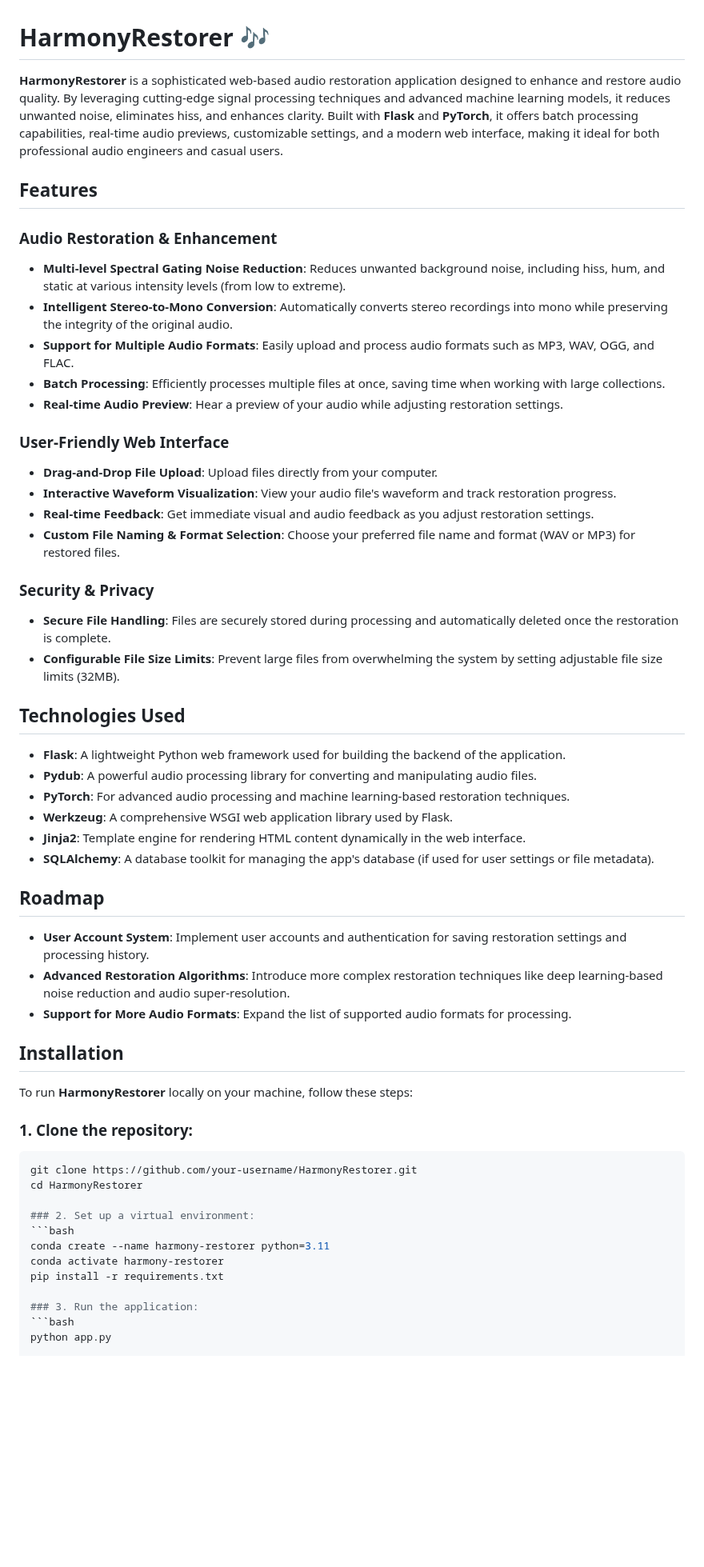
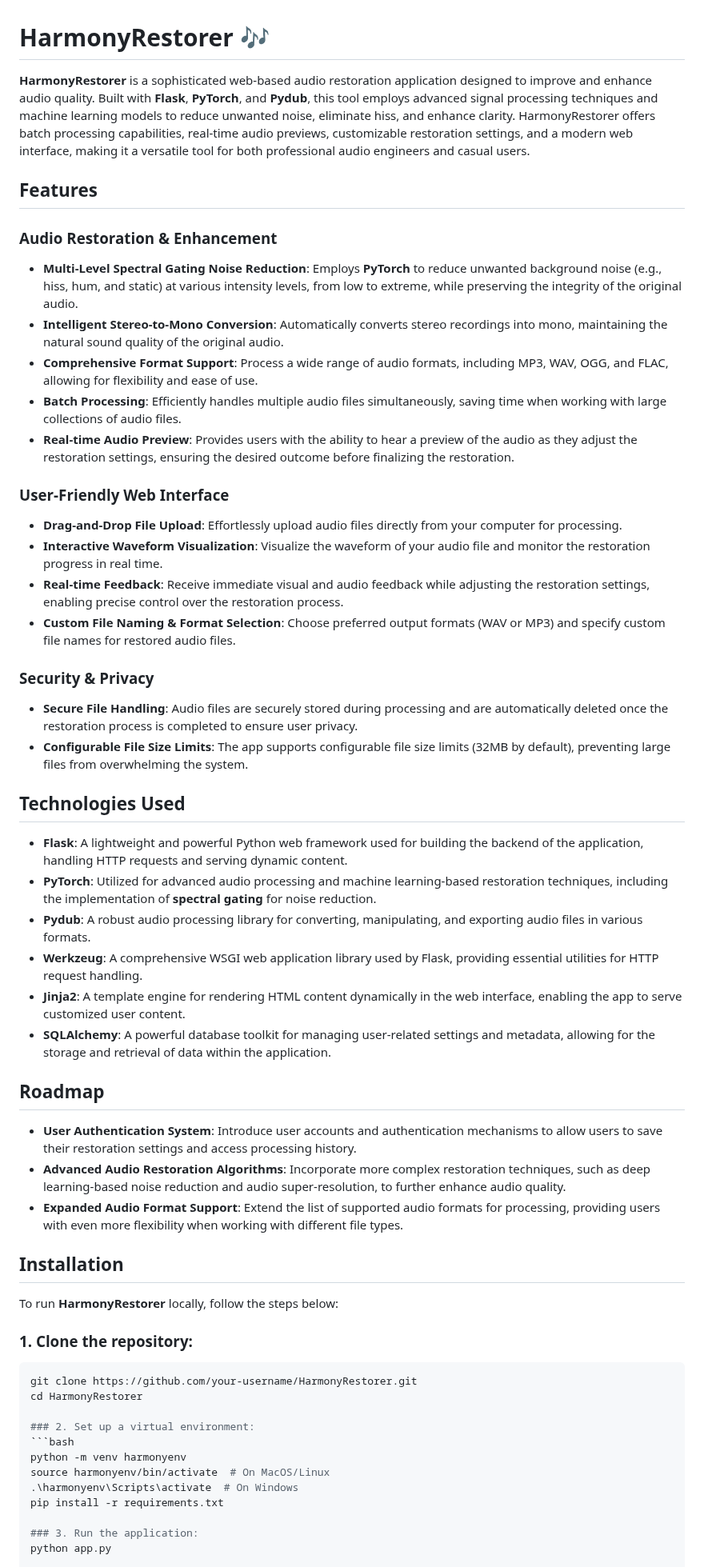
Before and after one commit to jacob7choi-xyz/HarmonyRestorer, a Markdown page: README.md, the part around one of its changes. Shown at 80% size. GitHub-like rendering; blank space fills up the shorter version.

Commit message:
Updated README.md!!!

````diff
--- a/README.md
+++ b/README.md
@@ -1,56 +1,55 @@
 # HarmonyRestorer 🎶
 
-**HarmonyRestorer** is a sophisticated web-based audio restoration application designed to enhance and restore audio quality. By leveraging cutting-edge signal processing techniques and advanced machine learning models, it reduces unwanted noise, eliminates hiss, and enhances clarity. Built with **Flask** and **PyTorch**, it offers batch processing capabilities, real-time audio previews, customizable settings, and a modern web interface, making it ideal for both professional audio engineers and casual users.
+**HarmonyRestorer** is a sophisticated web-based audio restoration application designed to improve and enhance audio quality. Built with **Flask**, **PyTorch**, and **Pydub**, this tool employs advanced signal processing techniques and machine learning models to reduce unwanted noise, eliminate hiss, and enhance clarity. HarmonyRestorer offers batch processing capabilities, real-time audio previews, customizable restoration settings, and a modern web interface, making it a versatile tool for both professional audio engineers and casual users.
 
 ## Features
 
 ### Audio Restoration & Enhancement
-- **Multi-level Spectral Gating Noise Reduction**: Reduces unwanted background noise, including hiss, hum, and static at various intensity levels (from low to extreme).
-- **Intelligent Stereo-to-Mono Conversion**: Automatically converts stereo recordings into mono while preserving the integrity of the original audio.
-- **Support for Multiple Audio Formats**: Easily upload and process audio formats such as MP3, WAV, OGG, and FLAC.
-- **Batch Processing**: Efficiently processes multiple files at once, saving time when working with large collections.
-- **Real-time Audio Preview**: Hear a preview of your audio while adjusting restoration settings.
+- **Multi-Level Spectral Gating Noise Reduction**: Employs **PyTorch** to reduce unwanted background noise (e.g., hiss, hum, and static) at various intensity levels, from low to extreme, while preserving the integrity of the original audio.
+- **Intelligent Stereo-to-Mono Conversion**: Automatically converts stereo recordings into mono, maintaining the natural sound quality of the original audio.
+- **Comprehensive Format Support**: Process a wide range of audio formats, including MP3, WAV, OGG, and FLAC, allowing for flexibility and ease of use.
+- **Batch Processing**: Efficiently handles multiple audio files simultaneously, saving time when working with large collections of audio files.
+- **Real-time Audio Preview**: Provides users with the ability to hear a preview of the audio as they adjust the restoration settings, ensuring the desired outcome before finalizing the restoration.
 
 ### User-Friendly Web Interface
-- **Drag-and-Drop File Upload**: Upload files directly from your computer.
-- **Interactive Waveform Visualization**: View your audio file's waveform and track restoration progress.
-- **Real-time Feedback**: Get immediate visual and audio feedback as you adjust restoration settings.
-- **Custom File Naming & Format Selection**: Choose your preferred file name and format (WAV or MP3) for restored files.
+- **Drag-and-Drop File Upload**: Effortlessly upload audio files directly from your computer for processing.
+- **Interactive Waveform Visualization**: Visualize the waveform of your audio file and monitor the restoration progress in real time.
+- **Real-time Feedback**: Receive immediate visual and audio feedback while adjusting the restoration settings, enabling precise control over the restoration process.
+- **Custom File Naming & Format Selection**: Choose preferred output formats (WAV or MP3) and specify custom file names for restored audio files.
 
 ### Security & Privacy
-- **Secure File Handling**: Files are securely stored during processing and automatically deleted once the restoration is complete.
-- **Configurable File Size Limits**: Prevent large files from overwhelming the system by setting adjustable file size limits (32MB).
+- **Secure File Handling**: Audio files are securely stored during processing and are automatically deleted once the restoration process is completed to ensure user privacy.
+- **Configurable File Size Limits**: The app supports configurable file size limits (32MB by default), preventing large files from overwhelming the system.
 
 ## Technologies Used
-- **Flask**: A lightweight Python web framework used for building the backend of the application.
-- **Pydub**: A powerful audio processing library for converting and manipulating audio files.
-- **PyTorch**: For advanced audio processing and machine learning-based restoration techniques.
-- **Werkzeug**: A comprehensive WSGI web application library used by Flask.
-- **Jinja2**: Template engine for rendering HTML content dynamically in the web interface.
-- **SQLAlchemy**: A database toolkit for managing the app's database (if used for user settings or file metadata).
+- **Flask**: A lightweight and powerful Python web framework used for building the backend of the application, handling HTTP requests and serving dynamic content.
+- **PyTorch**: Utilized for advanced audio processing and machine learning-based restoration techniques, including the implementation of **spectral gating** for noise reduction.
+- **Pydub**: A robust audio processing library for converting, manipulating, and exporting audio files in various formats.
+- **Werkzeug**: A comprehensive WSGI web application library used by Flask, providing essential utilities for HTTP request handling.
+- **Jinja2**: A template engine for rendering HTML content dynamically in the web interface, enabling the app to serve customized user content.
+- **SQLAlchemy**: A powerful database toolkit for managing user-related settings and metadata, allowing for the storage and retrieval of data within the application.
 
 ## Roadmap
-- **User Account System**: Implement user accounts and authentication for saving restoration settings and processing history.
-- **Advanced Restoration Algorithms**: Introduce more complex restoration techniques like deep learning-based noise reduction and audio super-resolution.
-- **Support for More Audio Formats**: Expand the list of supported audio formats for processing.
+- **User Authentication System**: Introduce user accounts and authentication mechanisms to allow users to save their restoration settings and access processing history.
+- **Advanced Audio Restoration Algorithms**: Incorporate more complex restoration techniques, such as deep learning-based noise reduction and audio super-resolution, to further enhance audio quality.
+- **Expanded Audio Format Support**: Extend the list of supported audio formats for processing, providing users with even more flexibility when working with different file types.
 
 ## Installation
 
-To run **HarmonyRestorer** locally on your machine, follow these steps:
+To run **HarmonyRestorer** locally, follow the steps below:
 
 ### 1. Clone the repository:
-
 ```bash
 git clone https://github.com/your-username/HarmonyRestorer.git
 cd HarmonyRestorer
 
 ### 2. Set up a virtual environment:
 ```bash
-conda create --name harmony-restorer python=3.11
-conda activate harmony-restorer
+python -m venv harmonyenv
+source harmonyenv/bin/activate  # On MacOS/Linux
+.\harmonyenv\Scripts\activate  # On Windows
 pip install -r requirements.txt
 
 ### 3. Run the application:
-```bash
 python app.py
 
````
Also changed, not shown: other parts of README.md (+19 -8 lines).
